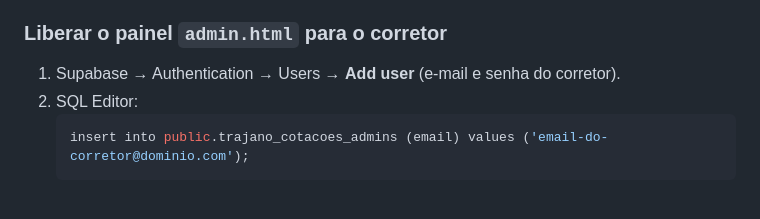
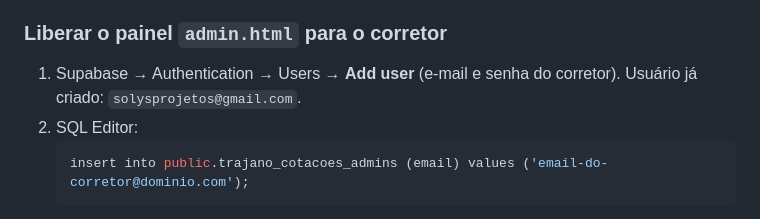
Before and after one commit to altaimpactoprojetos-blip/trajanoseguros, a Markdown page: README.md, the part around the change. GitHub-like rendering.

Commit message:
README: usuário do painel de cotações criado
Co-Authored-By: Claude Fable 5.1 <noreply@anthropic.com>
Claude-Session: https://claude.ai/code/session_016SCi6WQZWruj66hQtEBPp8

````diff
--- a/README.md
+++ b/README.md
@@ -56,7 +56,7 @@ Projeto **CRM Vitalício** (`lffzxqwgqgsiumunahyt`), arquivo `supabase/migration
 
 ### Liberar o painel `admin.html` para o corretor
 
-1. Supabase → Authentication → Users → **Add user** (e-mail e senha do corretor).
+1. Supabase → Authentication → Users → **Add user** (e-mail e senha do corretor). Usuário já criado: `solysprojetos@gmail.com`.
 2. SQL Editor:
    ```sql
    insert into public.trajano_cotacoes_admins (email) values ('email-do-corretor@dominio.com');
````
